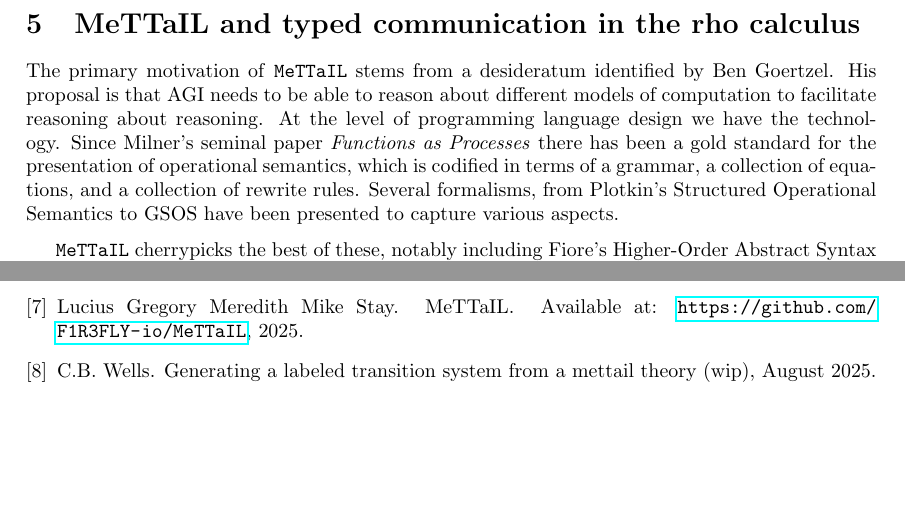
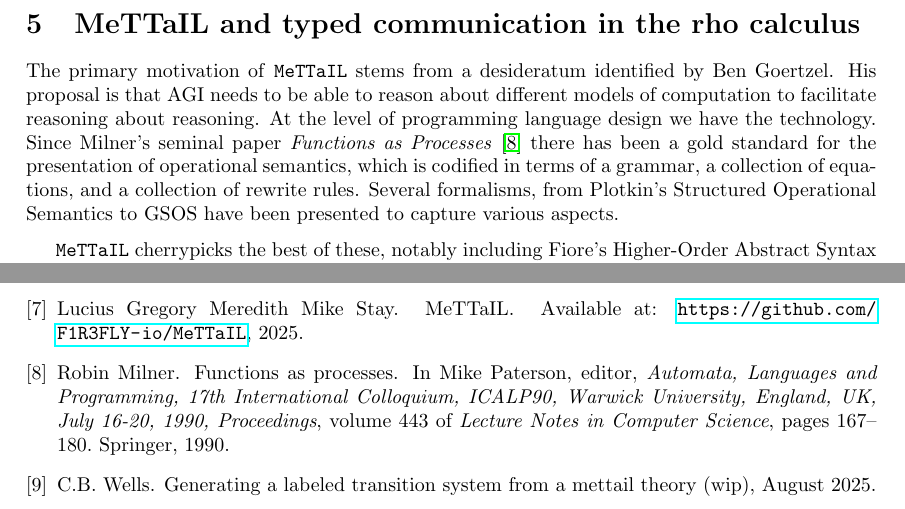
Before and after one commit to F1R3FLY-io/MeTTa, a LaTeX document (papers/agents/present-moment.tex, which reads papers/agents/present-moment.bib): two parts of pages 8 and 9 of 9, joined at a grey line, cut so that both start at the same text, the shorter picture padded with empty space. Compiled offline with pdfLaTeX.

Commit message:
cited functions as processes

```diff
--- a/papers/agents/present-moment.bib
+++ b/papers/agents/present-moment.bib
@@ -108,3 +108,15 @@
   publisher = {GitHub},
   howpublished = {Available at: \url{https://github.com/F1R3FLY-io/MeTTaIL}}
 }
+
+@inproceedings{DBLP:conf/icalp/Milner90,
+  author       = {Robin Milner},
+  editor       = {Mike Paterson},
+  title        = {Functions as Processes},
+  booktitle    = {Automata, Languages and Programming, 17th International Colloquium,
+                  ICALP90, Warwick University, England, UK, July 16-20, 1990, Proceedings},
+  series       = {Lecture Notes in Computer Science},
+  volume       = {443},
+  pages        = {167--180},
+  publisher    = {Springer},
+  year         = {1990},
--- a/papers/agents/present-moment.tex
+++ b/papers/agents/present-moment.tex
@@ -300,7 +300,7 @@ An agent comprises a store of two kinds of things: \emph{recipes} ($\msgrecv{x_i
 
 \section{MeTTaIL and typed communication in the rho calculus}
 
-The primary motivation of \code{MeTTaIL} stems from a desideratum identified by Ben Goertzel. His proposal is that AGI needs to be able to reason about different models of computation to facilitate reasoning about reasoning. At the level of programming language design we have the technology. Since Milner's seminal paper \emph{Functions as Processes} there has been a gold standard for the presentation of operational semantics, which is codified in terms of a grammar, a collection of equations, and a collection of rewrite rules. Several formalisms, from Plotkin's Structured Operational Semantics to GSOS have been presented to capture various aspects.
+The primary motivation of \code{MeTTaIL} stems from a desideratum identified by Ben Goertzel. His proposal is that AGI needs to be able to reason about different models of computation to facilitate reasoning about reasoning. At the level of programming language design we have the technology. Since Milner's seminal paper \emph{Functions as Processes} \cite{DBLP:conf/icalp/Milner90} there has been a gold standard for the presentation of operational semantics, which is codified in terms of a grammar, a collection of equations, and a collection of rewrite rules. Several formalisms, from Plotkin's Structured Operational Semantics to GSOS have been presented to capture various aspects.
 
 \medskip
 
```
Also changed, not shown: papers/agents/present-moment.pdf, papers/agents/present-moment.bib (6 more changed lines).
